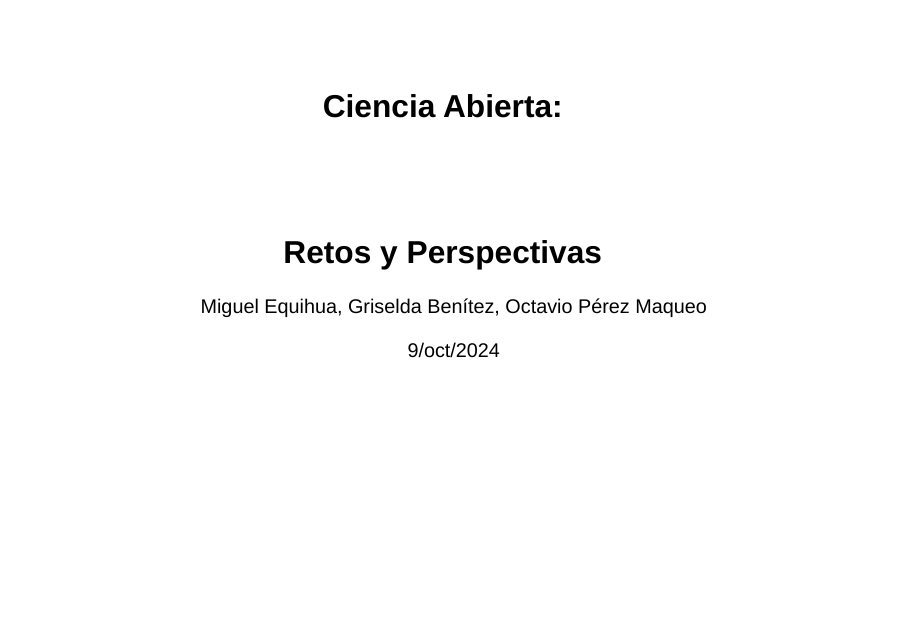
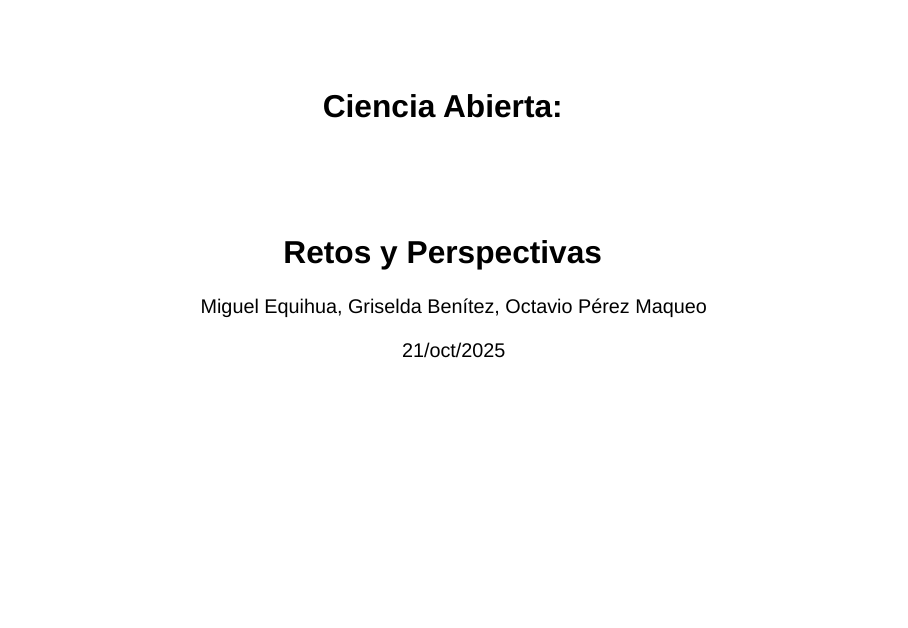
Before and after one commit to equihuam/2025-Ciencia-Reproducible, a Quarto document (posts/2025-02-21-inicio/pres-ciencia-abierta-chiapas.qmd): page 1 of 33. Rendered offline with R 4.5, knitr and Pandoc in place of Quarto, with nearby package versions; drawn as Slidy slides in place of the format the file asks for.

Commit message:
fecha presentación

```diff
--- a/posts/2025-02-21-inicio/pres-ciencia-abierta-chiapas.qmd
+++ b/posts/2025-02-21-inicio/pres-ciencia-abierta-chiapas.qmd
@@ -6,8 +6,8 @@ author: Miguel Equihua, Griselda Benítez, Octavio Pérez Maqueo
 lang: es
 
 
-date: "9/oct/2024"
-date-format: "[San Cristobal, Chis.,] D MMMM YYYY"
+date: "21/oct/2025"
+date-format: "[Xalapa, Ver.,] D MMMM YYYY"
 categories: [antecedentes, presentación, conceptos, propuestas]
 transition: convex
 format:
```
Also changed, not shown: 6 other files.
